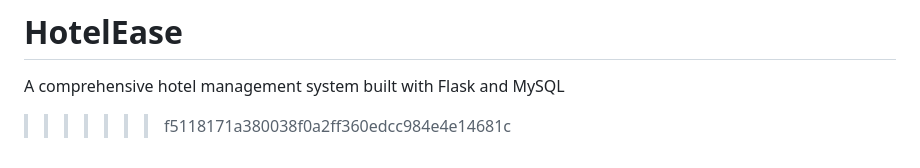
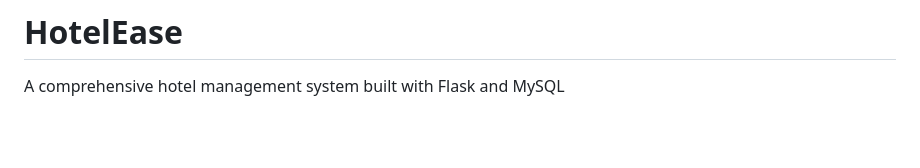
Before and after one commit to Kaif385/HotelEase, a Markdown page: README.md, the part around the change. GitHub-like rendering; blank space fills up the shorter version.

Commit message:
Remove error

```diff
--- a/README.md
+++ b/README.md
@@ -918,4 +918,3 @@ This project is proprietary hotel management software. All rights reserved.
 =======
 # HotelEase
 A comprehensive hotel management system built with Flask and MySQL
->>>>>>> f5118171a380038f0a2ff360edcc984e4e14681c
```
